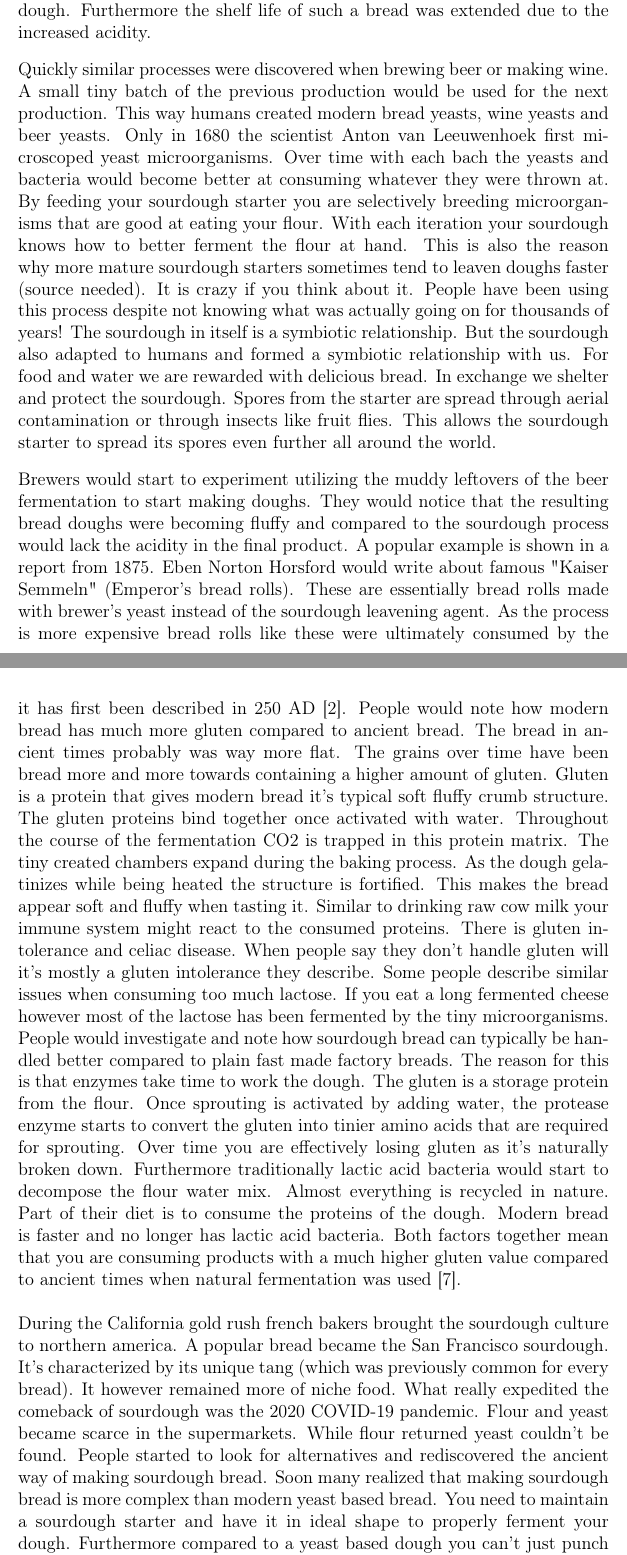
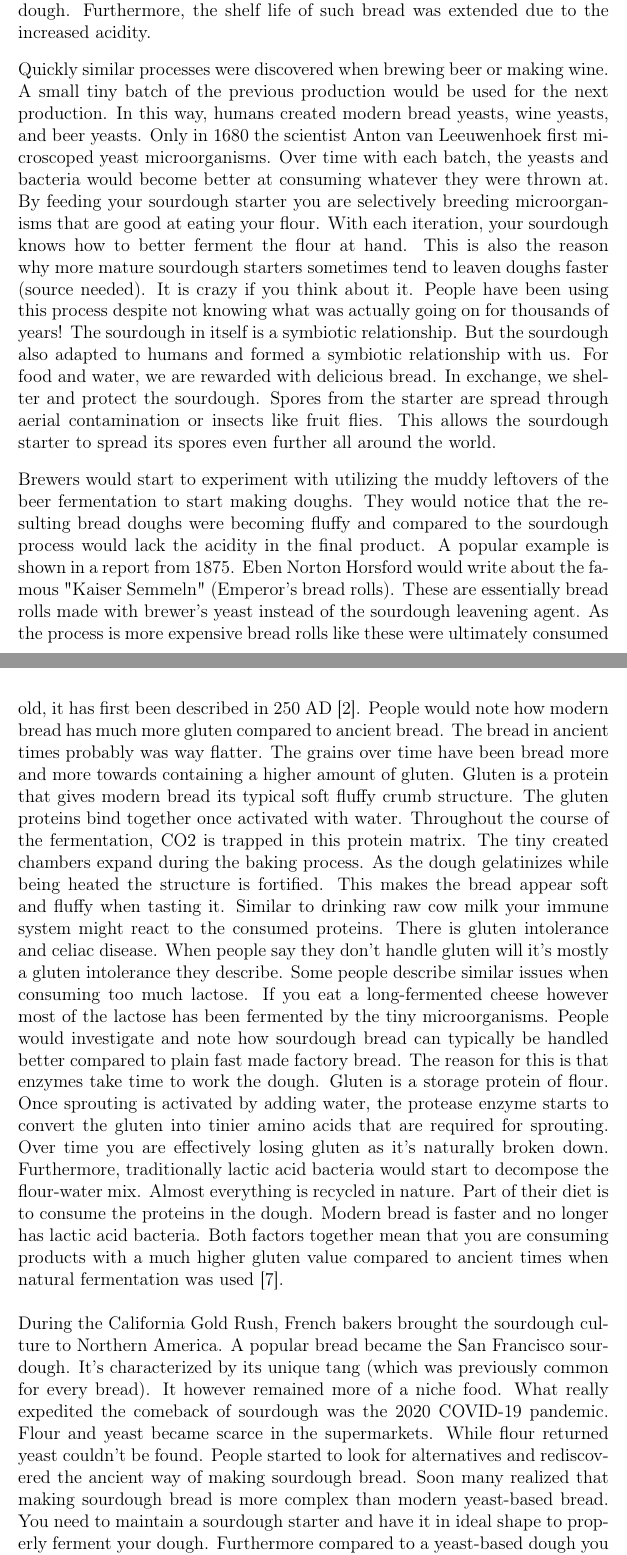
Before and after one commit to hendricius/the-sourdough-framework, a LaTeX book (book/book.tex, which reads book/history/sourdough-history.tex): two parts of pages 20 and 22 of 66, joined at a grey line, cut so that both start at the same text. Compiled offline with pdfLaTeX.

Commit message:
Tidy up history chapter (#6)
* Capitalise some proper nouns

* Tidy up grammar and punctuation

(side note: nice pun at "The grains over time have been *bread* more and more towards containing a higher amount of gluten.")

* Remove unnecessary "through"

```diff
--- a/book/history/sourdough-history.tex
+++ b/book/history/sourdough-history.tex
@@ -29,37 +29,37 @@ known as your dough. The yeast makes the dough fluffy and
 the bacteria primarily creates acidity. Both the different
 microorganisms work in a symbiotic relationship. Humans
 appreciated the enhanced airy structure and slight acidity
-of the dough. Furthermore the shelf life of such a bread
+of the dough. Furthermore, the shelf life of such bread
 was extended due to the increased acidity.
 
 Quickly similar processes were discovered when brewing beer
 or making wine. A small tiny batch of the previous production
-would be used for the next production. This way humans created
-modern bread yeasts, wine yeasts and beer yeasts. Only in 1680
+would be used for the next production. In this way, humans created
+modern bread yeasts, wine yeasts, and beer yeasts. Only in 1680
 the scientist Anton van Leeuwenhoek first microscoped yeast
-microorganisms. Over time with each bach the yeasts and bacteria
+microorganisms. Over time with each batch, the yeasts and bacteria
 would become better at consuming whatever they were thrown at.
 By feeding your sourdough starter you are selectively breeding
 microorganisms that are good at eating your flour. With
-each iteration your sourdough knows how to better ferment the flour
+each iteration, your sourdough knows how to better ferment the flour
 at hand. This is also the reason why more mature sourdough starters sometimes
 tend to leaven doughs faster (source needed). It is crazy if you
 think about it. People have been using this process despite not
 knowing what was actually going on for thousands of years! The
 sourdough in itself is a symbiotic relationship. But the sourdough
 also adapted to humans and formed a symbiotic relationship with us.
-For food and water we are rewarded with delicious bread. In exchange
+For food and water, we are rewarded with delicious bread. In exchange,
 we shelter and protect the sourdough. Spores from the starter
-are spread through aerial contamination or through insects like fruit flies.
+are spread through aerial contamination or insects like fruit flies.
 This allows the sourdough starter to spread its spores even
 further all around the world.
 
-Brewers would start to experiment utilizing the muddy leftovers
+Brewers would start to experiment with utilizing the muddy leftovers
 of the beer fermentation to start making doughs. They would notice
 that the resulting bread doughs were becoming fluffy and compared
 to the sourdough process would lack the acidity in the final product.
 A popular example is shown in a report from 1875. Eben Norton Horsford
-would write about famous "Kaiser Semmeln" (Emperor's bread rolls).
+would write about the famous "Kaiser Semmeln" (Emperor's bread rolls).
 These are essentially bread rolls made with brewer's yeast instead
 of the sourdough leavening agent. As the process is more expensive
 bread rolls like these were ultimately consumed by the noble people
@@ -99,12 +99,12 @@ Suddenly people started to talk more often about celiac disease
 and the role of gluten. The disease isn't old, it has first
 been described in 250 AD \cite{coeliac+disease}. People
 would note how modern bread has much more gluten compared
-to ancient bread. The bread in ancient times probably was way more flat.
+to ancient bread. The bread in ancient times probably was way flatter.
 The grains over time have been bread more and more towards containing a higher
 amount of gluten. Gluten is a protein that gives modern
-bread it's typical soft fluffy crumb structure. The
+bread its typical soft fluffy crumb structure. The
 gluten proteins bind together once activated with water.
-Throughout the course of the fermentation CO2 is trapped
+Throughout the course of the fermentation, CO2 is trapped
 in this protein matrix. The tiny created chambers expand
 during the baking process. As the dough gelatinizes while
 being heated the structure is fortified. This makes the bread appear
@@ -114,37 +114,37 @@ the consumed proteins. There is gluten intolerance
 and celiac disease. When people say they don't handle
 gluten will it's mostly a gluten intolerance they describe.
 Some people describe similar issues when consuming
-too much lactose. If you eat a long fermented cheese
+too much lactose. If you eat a long-fermented cheese
 however most of the lactose has been fermented by
 the tiny microorganisms. People would investigate and
 note how sourdough bread can typically be handled better
-compared to plain fast made factory breads. The
+compared to plain fast made factory bread. The
 reason for this is that enzymes take time to work the dough.
-The gluten is a storage protein from the flour. Once
+Gluten is a storage protein of flour. Once
 sprouting is activated by adding water, the protease
 enzyme starts to convert the gluten into tinier amino acids
 that are required for sprouting. Over time you are effectively
-losing gluten as it's naturally broken down. Furthermore
+losing gluten as it's naturally broken down. Furthermore,
 traditionally lactic acid bacteria would start to decompose
-the flour water mix. Almost everything is recycled in nature.
-Part of their diet is to consume the proteins of the dough.
+the flour-water mix. Almost everything is recycled in nature.
+Part of their diet is to consume the proteins in the dough.
 Modern bread is faster and no longer has lactic acid bacteria.
 Both factors together mean that you are consuming products
 with a much higher gluten value compared to ancient times
 when natural fermentation was used \cite{raffaella+di+cagno}.
 
-During the California gold rush french bakers brought the sourdough
-culture to northern america. A popular bread became the
+During the California Gold Rush, French bakers brought the sourdough
+culture to Northern America. A popular bread became the
 San Francisco sourdough. It's characterized by its unique
 tang (which was previously common for every bread). It
-however remained more of niche food. What really expedited
+however remained more of a niche food. What really expedited
 the comeback of sourdough was the 2020 COVID-19 pandemic.
 Flour and yeast became scarce in the supermarkets. While
 flour returned yeast couldn't be found. People started
 to look for alternatives and rediscovered the ancient
 way of making sourdough bread. Soon many realized
 that making sourdough bread is more complex than modern
-yeast based bread. You need to maintain a sourdough starter
+yeast-based bread. You need to maintain a sourdough starter
 and have it in ideal shape to properly ferment your dough.
-Furthermore compared to a yeast based dough you can't just
+Furthermore compared to a yeast-based dough you can't just
 punch the dough down and let the fermentation continue.
```
Also changed, not shown: book/history/sourdough-history.tex (22 more changed lines).
